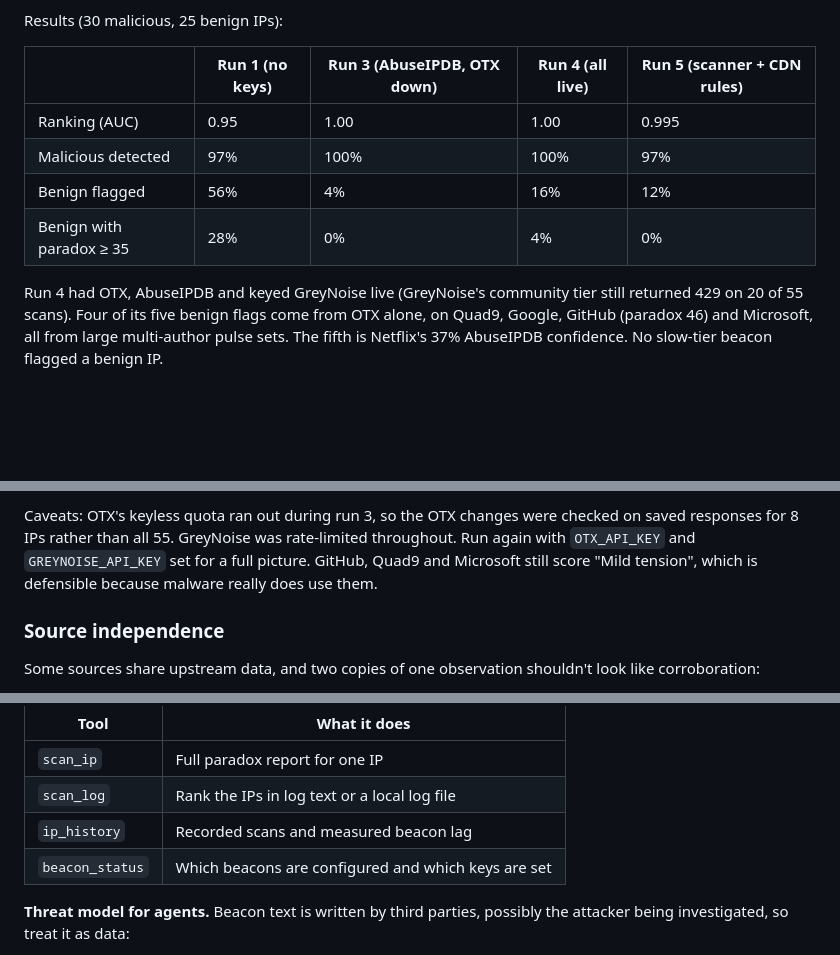
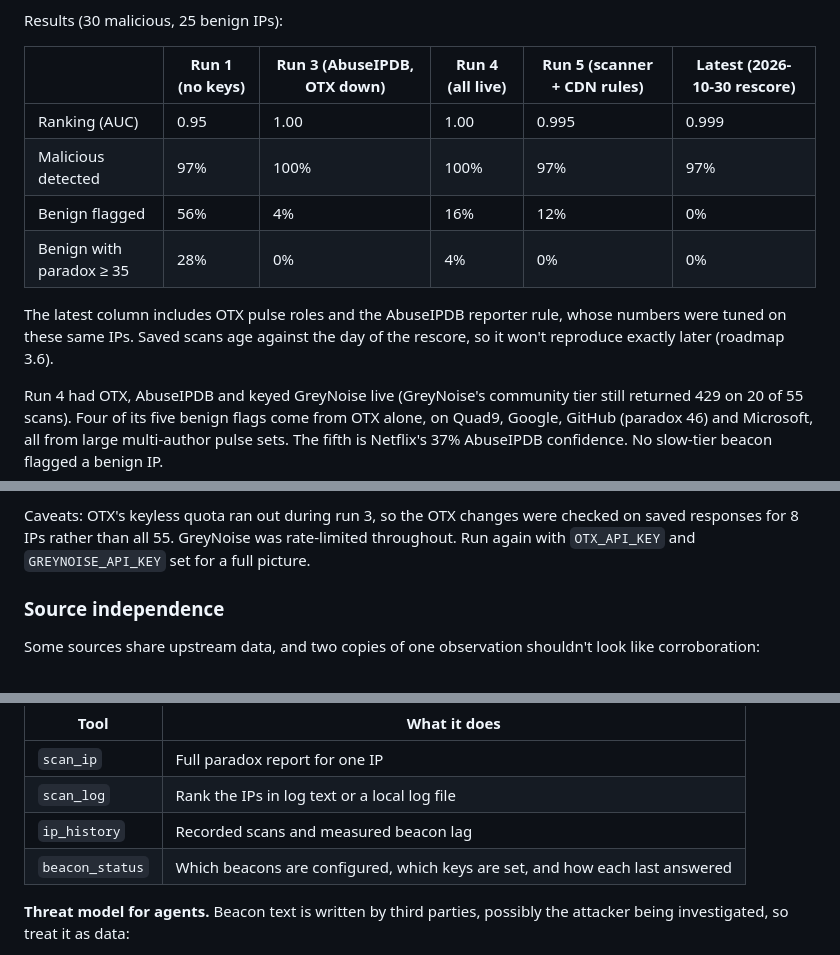
Before and after one commit to Castor-o7/ParadoxDetector, a Markdown page: README.md, 3 parts joined by grey strips. GitHub-like rendering; blank space fills up the shorter version.

Commit message:
Bring the README and roadmap up to date with the current app (#17)
Co-authored-by: Claude Opus 5.5 <noreply@anthropic.com>

```diff
--- a/README.md
+++ b/README.md
@@ -201,12 +201,15 @@ stops early and fills in the gaps next time.
 
 Results (30 malicious, 25 benign IPs):
 
-| | Run 1 (no keys) | Run 3 (AbuseIPDB, OTX down) | Run 4 (all live) | Run 5 (scanner + CDN rules) |
-|---|---|---|---|---|
-| Ranking (AUC) | 0.95 | 1.00 | 1.00 | 0.995 |
-| Malicious detected | 97% | 100% | 100% | 97% |
-| Benign flagged | 56% | 4% | 16% | 12% |
-| Benign with paradox ≥ 35 | 28% | 0% | 4% | 0% |
+| | Run 1 (no keys) | Run 3 (AbuseIPDB, OTX down) | Run 4 (all live) | Run 5 (scanner + CDN rules) | Latest (2026-10-30 rescore) |
+|---|---|---|---|---|---|
+| Ranking (AUC) | 0.95 | 1.00 | 1.00 | 0.995 | 0.999 |
+| Malicious detected | 97% | 100% | 100% | 97% | 97% |
+| Benign flagged | 56% | 4% | 16% | 12% | 0% |
+| Benign with paradox ≥ 35 | 28% | 0% | 4% | 0% | 0% |
+
+The latest column includes OTX pulse roles and the AbuseIPDB reporter rule, whose numbers were tuned on these
+same IPs. Saved scans age against the day of the rescore, so it won't reproduce exactly later (roadmap 3.6).
 
 Run 4 had OTX, AbuseIPDB and keyed GreyNoise live (GreyNoise's community tier still returned 429
 on 20 of 55 scans). Four of its five benign flags come from OTX alone, on Quad9, Google, GitHub
@@ -235,8 +238,7 @@ What calibration changed:
 
 Caveats: OTX's keyless quota ran out during run 3, so the OTX changes were checked on saved responses
 for 8 IPs rather than all 55. GreyNoise was rate-limited throughout. Run again with `OTX_API_KEY` and
-`GREYNOISE_API_KEY` set for a full picture. GitHub, Quad9 and Microsoft still score "Mild tension",
-which is defensible because malware really does use them.
+`GREYNOISE_API_KEY` set for a full picture.
 
 ### Source independence
 
@@ -320,7 +322,7 @@ assistant can call. It speaks MCP over stdio using only the standard library.
 | `scan_ip` | Full paradox report for one IP |
 | `scan_log` | Rank the IPs in log text or a local log file |
 | `ip_history` | Recorded scans and measured beacon lag |
-| `beacon_status` | Which beacons are configured and which keys are set |
+| `beacon_status` | Which beacons are configured, which keys are set, and how each last answered |
 
 **Threat model for agents.** Beacon text is written by third parties, possibly the attacker being
 investigated, so treat it as data:
```
Also changed, not shown: other parts of README.md (+1 -0 lines), ROADMAP.md (+1 -2 lines).
